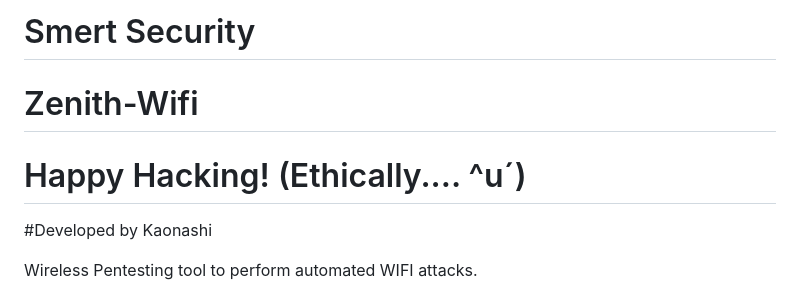
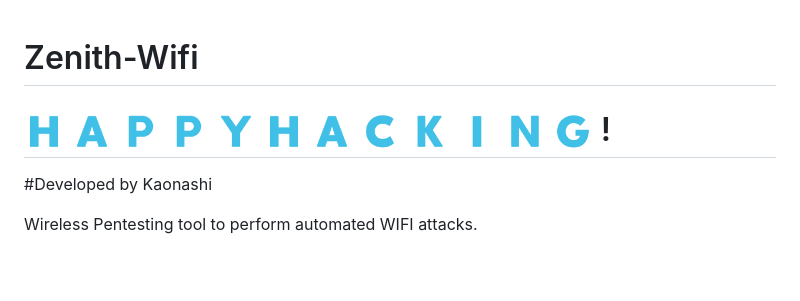
Before and after one commit to gblpacky/zenithwifi, a Markdown page: README.md, the part around the change. Rendered like a GitHub page; blank space fills up the shorter version.

```diff
--- a/README.md
+++ b/README.md
@@ -1,6 +1,6 @@
-# Smert Security
 # Zenith-Wifi
-# Happy Hacking! (Ethically.... ^u´)
+
+# 🇭 🇦 🇵 🇵 🇾  🇭 🇦 🇨 🇰 🇮 🇳 🇬 !
 
 #Developed by Kaonashi
 
```
